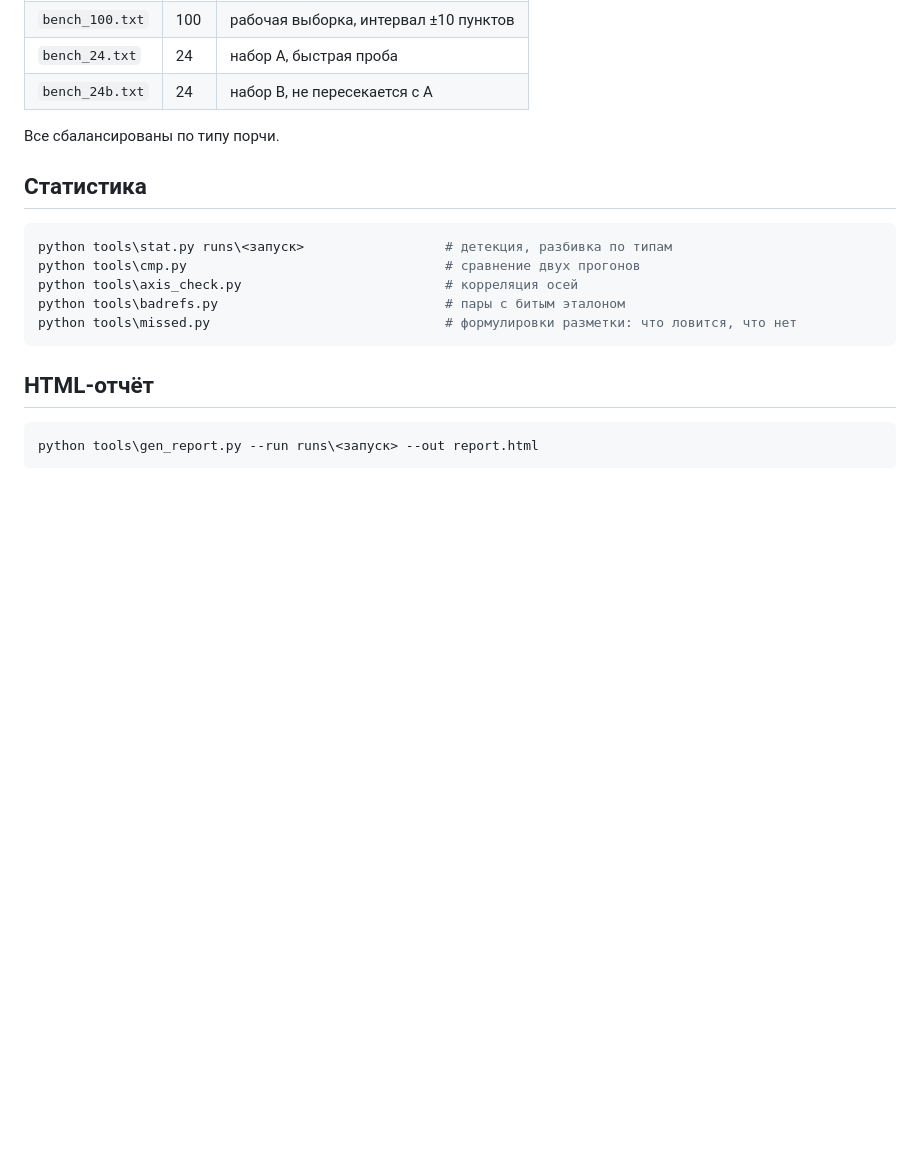
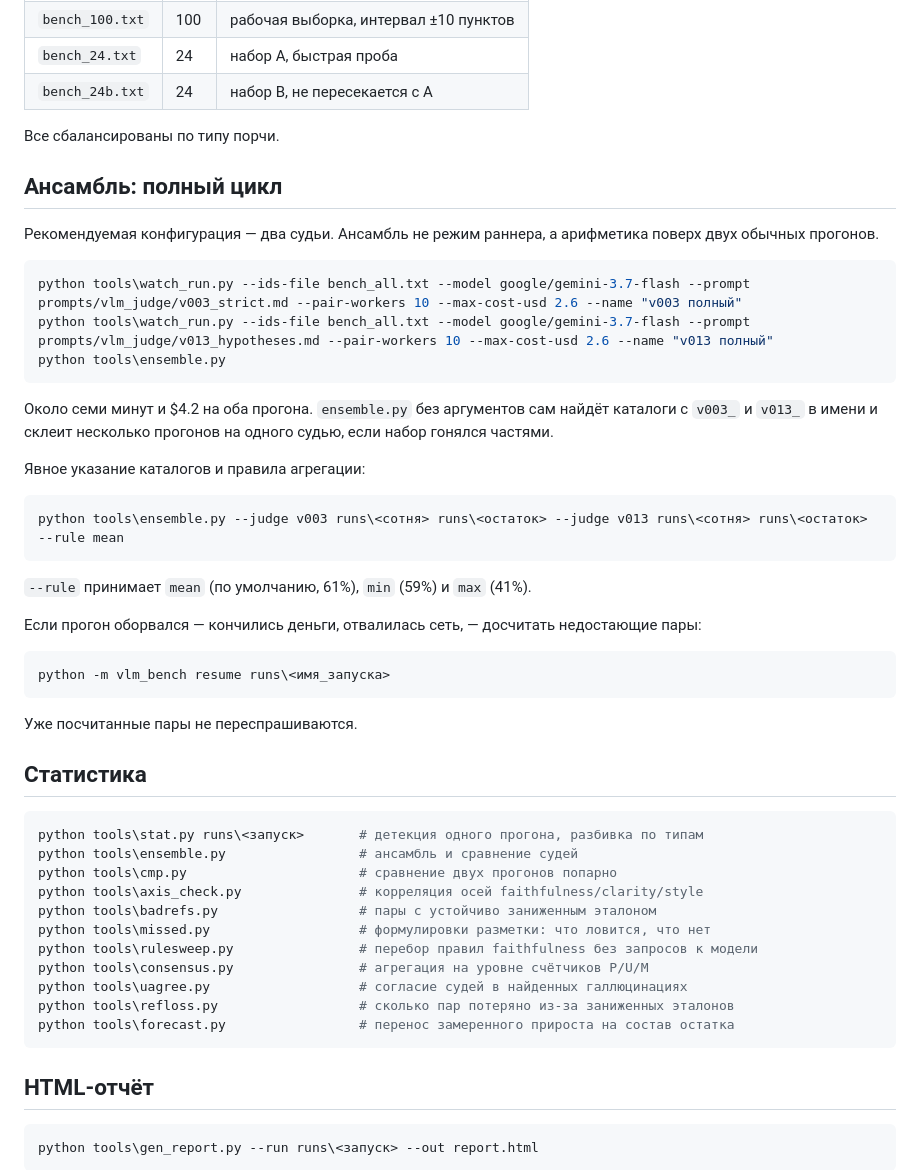
Before and after one commit to KolyaNG1/VLM-verifier-benchmark, a Markdown page: docs/handoff/COMMANDS.md, the part around the change. Drawn GitHub-style; blank space fills up the shorter version.

Commit message:
COMMANDS: цикл ансамбля и полный список инструментов анализа
Co-Authored-By: Claude Opus 5 <noreply@anthropic.com>

````diff
--- a/docs/handoff/COMMANDS.md
+++ b/docs/handoff/COMMANDS.md
@@ -106,14 +106,52 @@ python -m vlm_bench resume runs\<имя_запуска>
 
 Все сбалансированы по типу порчи.
 
+## Ансамбль: полный цикл
+
+Рекомендуемая конфигурация — два судьи. Ансамбль не режим раннера, а арифметика
+поверх двух обычных прогонов.
+
+```powershell
+python tools\watch_run.py --ids-file bench_all.txt --model google/gemini-3.7-flash --prompt prompts/vlm_judge/v003_strict.md --pair-workers 10 --max-cost-usd 2.6 --name "v003 полный"
+python tools\watch_run.py --ids-file bench_all.txt --model google/gemini-3.7-flash --prompt prompts/vlm_judge/v013_hypotheses.md --pair-workers 10 --max-cost-usd 2.6 --name "v013 полный"
+python tools\ensemble.py
+```
+
+Около семи минут и $4.2 на оба прогона. `ensemble.py` без аргументов сам найдёт
+каталоги с `v003_` и `v013_` в имени и склеит несколько прогонов на одного судью,
+если набор гонялся частями.
+
+Явное указание каталогов и правила агрегации:
+
+```powershell
+python tools\ensemble.py --judge v003 runs\<сотня> runs\<остаток> --judge v013 runs\<сотня> runs\<остаток> --rule mean
+```
+
+`--rule` принимает `mean` (по умолчанию, 61%), `min` (59%) и `max` (41%).
+
+Если прогон оборвался — кончились деньги, отвалилась сеть, — досчитать
+недостающие пары:
+
+```powershell
+python -m vlm_bench resume runs\<имя_запуска>
+```
+
+Уже посчитанные пары не переспрашиваются.
+
 ## Статистика
 
 ```powershell
-python tools\stat.py runs\<запуск>                  # детекция, разбивка по типам
-python tools\cmp.py                                 # сравнение двух прогонов
-python tools\axis_check.py                          # корреляция осей
-python tools\badrefs.py                             # пары с битым эталоном
-python tools\missed.py                              # формулировки разметки: что ловится, что нет
+python tools\stat.py runs\<запуск>       # детекция одного прогона, разбивка по типам
+python tools\ensemble.py                 # ансамбль и сравнение судей
+python tools\cmp.py                      # сравнение двух прогонов попарно
+python tools\axis_check.py               # корреляция осей faithfulness/clarity/style
+python tools\badrefs.py                  # пары с устойчиво заниженным эталоном
+python tools\missed.py                   # формулировки разметки: что ловится, что нет
+python tools\rulesweep.py                # перебор правил faithfulness без запросов к модели
+python tools\consensus.py                # агрегация на уровне счётчиков P/U/M
+python tools\uagree.py                   # согласие судей в найденных галлюцинациях
+python tools\refloss.py                  # сколько пар потеряно из-за заниженных эталонов
+python tools\forecast.py                 # перенос замеренного прироста на состав остатка
 ```
 
 ## HTML-отчёт
````
